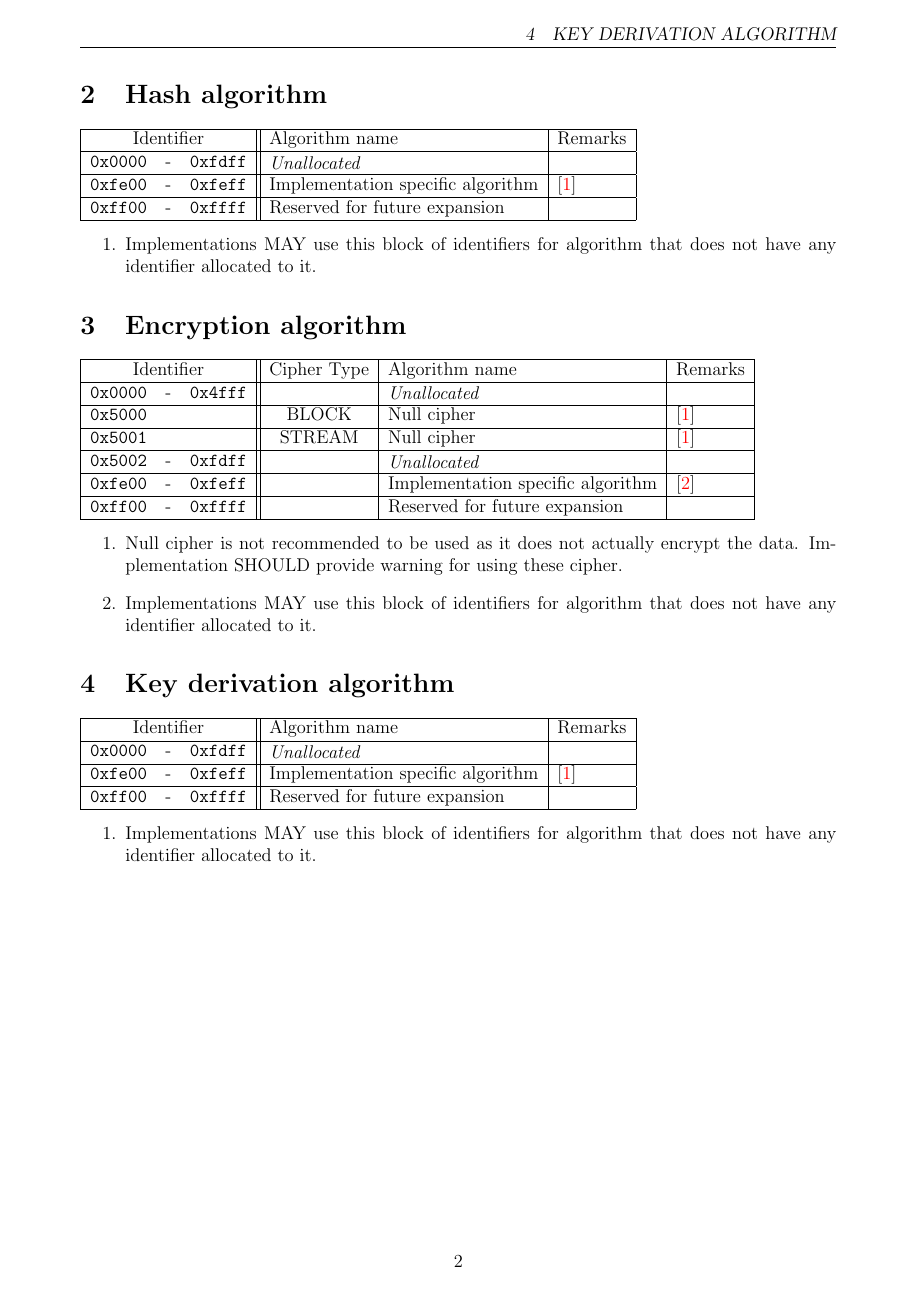
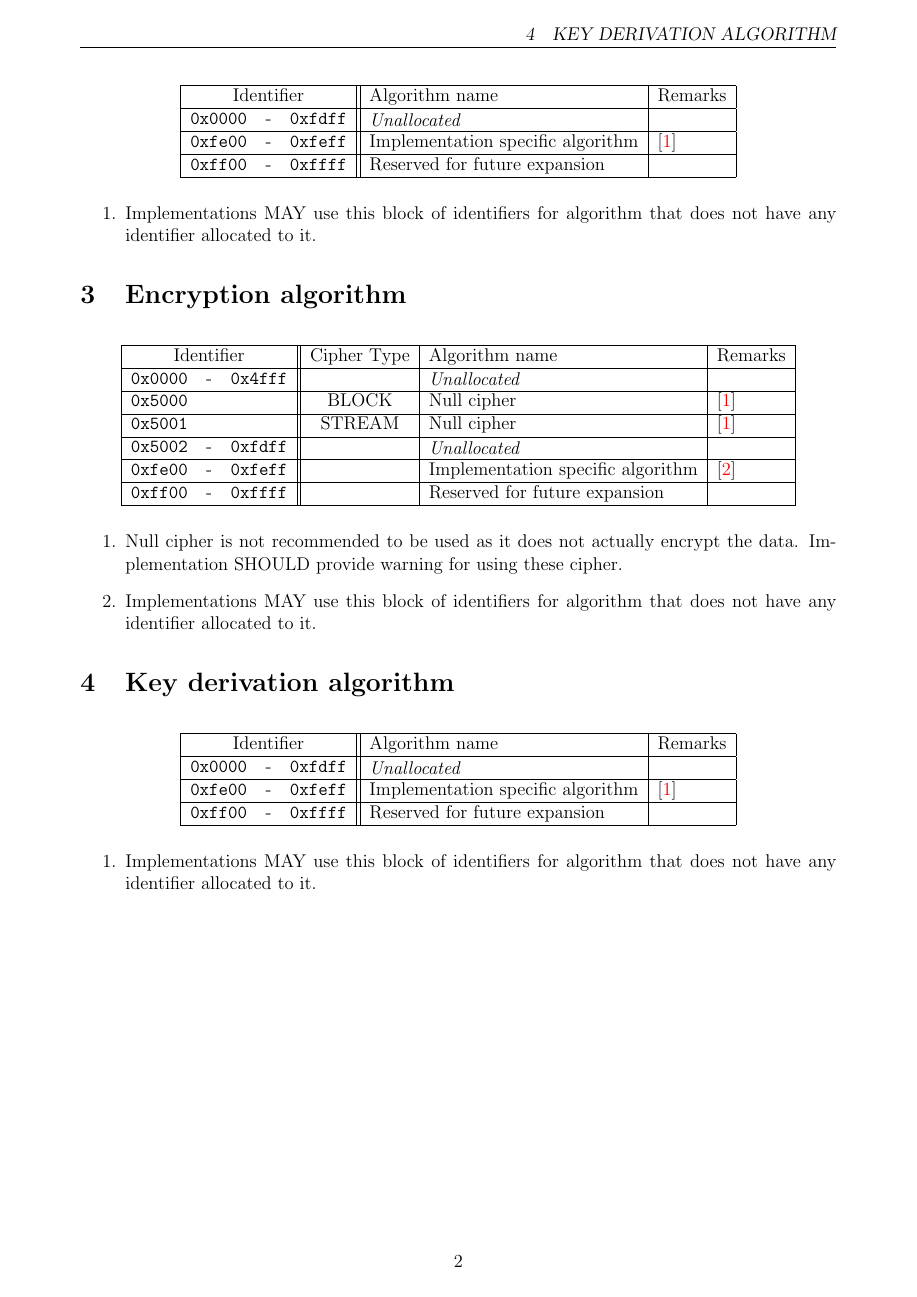
Before and after one commit to ktllo/ppc-spec, a LaTeX document (id_alloc.tex): page 2 of 2. Compiled offline with pdfLaTeX.

Commit message:
Prepare for longer table

```diff
--- a/id_alloc.tex
+++ b/id_alloc.tex
@@ -10,6 +10,7 @@
 \usepackage[colorlinks]{hyperref}
 \usepackage{array} % for defining a new column type
 \usepackage{varwidth} %for the varwidth minipage environment
+\usepackage{longtable}
 \title{Algorithm Identifier List}
 \author{Lo Kam Tao Leo\\leolo@leolo.org}
 \date{\today}
@@ -58,41 +59,41 @@
 	``OPTIONAL'' in this document are to be interpreted as described in
 	RFC 2119.
 	\section{Hash algorithm}
-		\begin{tabular}{|lcr||M|l|}
+		\begin{longtable}{|lcr||M|l|}
 			\hline
-			\multicolumn{3}{|c||}{Identifier} &  Algorithm name & Remarks \\\hline
+			\multicolumn{3}{|c||}{Identifier} &  Algorithm name & Remarks \\\hline \endhead
 			\hex{0000}&-&\hex{fdff}&\textit{Unallocated}&  \\\hline
 			\hex{fe00}&-&\hex{feff}&Implementation specific algorithm& \see{h:1}\\\hline
 			\hex{ff00}&-&\hex{ffff}&Reserved for future expansion&  \\\hline
-		\end{tabular}
+		\end{longtable}
 		\begin{enumerate}
 			\item \label{h:1}Implementations MAY use this block of identifiers for algorithm that does not have any identifier allocated to it.
 		\end{enumerate}
 	\section{Encryption algorithm}
-		\begin{tabular}{|lcr||c|M|l|}
+		\begin{longtable}{|lcr||c|M|l|}
 			\hline
 			\multicolumn{3}{|c||}{Identifier} & Cipher Type & Algorithm name & Remarks \\
-			\hline
+			\hline \endhead
 			\hex{0000}&-&\hex{4fff}&  &\textit{Unallocated}&  \\\hline
 			\hex{5000}&&& BLOCK & Null cipher& \see{en:1} \\\hline
 			\hex{5001}&&& STREAM&Null cipher& \see{en:1} \\\hline
 			\hex{5002}&-&\hex{fdff}&  &\textit{Unallocated}&  \\\hline
 			\hex{fe00}&-&\hex{feff}&  &Implementation specific algorithm& \see{en:2} \\\hline
 			\hex{ff00}&-&\hex{ffff}&  &Reserved for future expansion&  \\\hline
-		\end{tabular}
+		\end{longtable}
 		\begin{enumerate}
 			\item \label{en:1}Null cipher is not recommended to be used as it does not actually encrypt the
 			data. Implementation SHOULD provide warning for using these cipher.
 			\item \label{en:2}Implementations MAY use this block of identifiers for algorithm that does not have any identifier allocated to it.
 		\end{enumerate}
 	\section{Key derivation algorithm}
-		\begin{tabular}{|lcr||M|l|}
+		\begin{longtable}{|lcr||M|l|}
 			\hline
-			\multicolumn{3}{|c||}{Identifier} &  Algorithm name & Remarks \\\hline
+			\multicolumn{3}{|c||}{Identifier} &  Algorithm name & Remarks \\\hline \endhead
 			\hex{0000}&-&\hex{fdff}&\textit{Unallocated}&  \\\hline
 			\hex{fe00}&-&\hex{feff}&Implementation specific algorithm& \see{kd:1}\\\hline
 			\hex{ff00}&-&\hex{ffff}&Reserved for future expansion&  \\\hline
-		\end{tabular}
+		\end{longtable}
 		\begin{enumerate}
 			\item \label{kd:1}Implementations MAY use this block of identifiers for algorithm that does not have any identifier allocated to it.
 		\end{enumerate}
```
